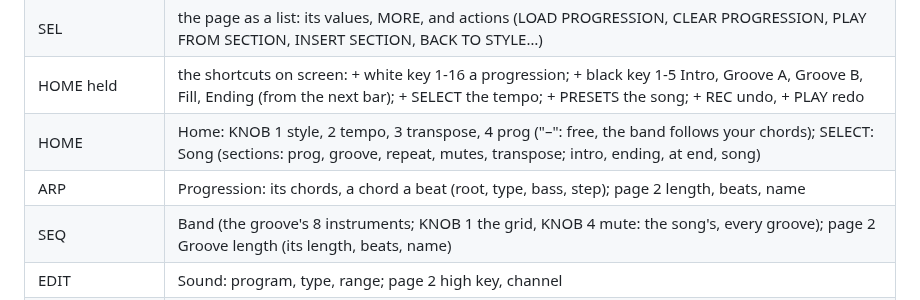
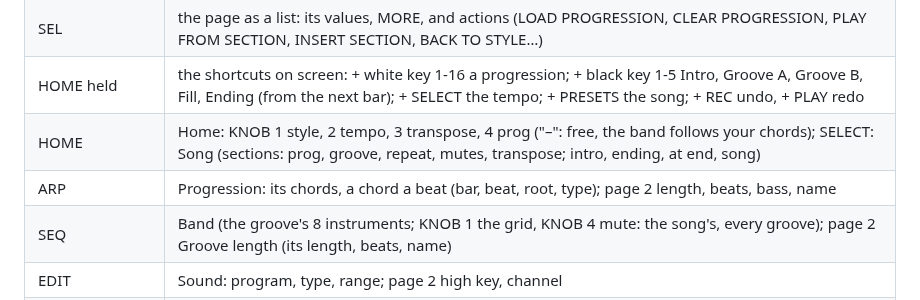
Before and after one commit to charlesvestal/fm1-polly, a Markdown page: README.md, the part around the change. Drawn GitHub-style.

```diff
--- a/README.md
+++ b/README.md
@@ -47,7 +47,7 @@ then follow Polly's 16 styles on the Style knob, marked "QY".
 | SEL | the page as a list: its values, MORE, and actions (LOAD PROGRESSION, CLEAR PROGRESSION, PLAY FROM SECTION, INSERT SECTION, BACK TO STYLE…) |
 | HOME held | the shortcuts on screen: + white key 1-16 a progression; + black key 1-5 Intro, Groove A, Groove B, Fill, Ending (from the next bar); + SELECT the tempo; + PRESETS the song; + REC undo, + PLAY redo |
 | HOME | Home: KNOB 1 style, 2 tempo, 3 transpose, 4 prog ("–": free, the band follows your chords); SELECT: Song (sections: prog, groove, repeat, mutes, transpose; intro, ending, at end, song) |
-| ARP | Progression: its chords, a chord a beat (root, type, bass, step); page 2 length, beats, name |
+| ARP | Progression: its chords, a chord a beat (bar, beat, root, type); page 2 length, beats, bass, name |
 | SEQ | Band (the groove's 8 instruments; KNOB 1 the grid, KNOB 4 mute: the song's, every groove); page 2 Groove length (its length, beats, name) |
 | EDIT | Sound: program, type, range; page 2 high key, channel |
 | LFO | Mixer (volume, pan, sends); page 2 tone (bright, reso) |
```
Also changed, not shown: MANUAL.md (+25 -10 lines), docs/img/manual/progression.png.
